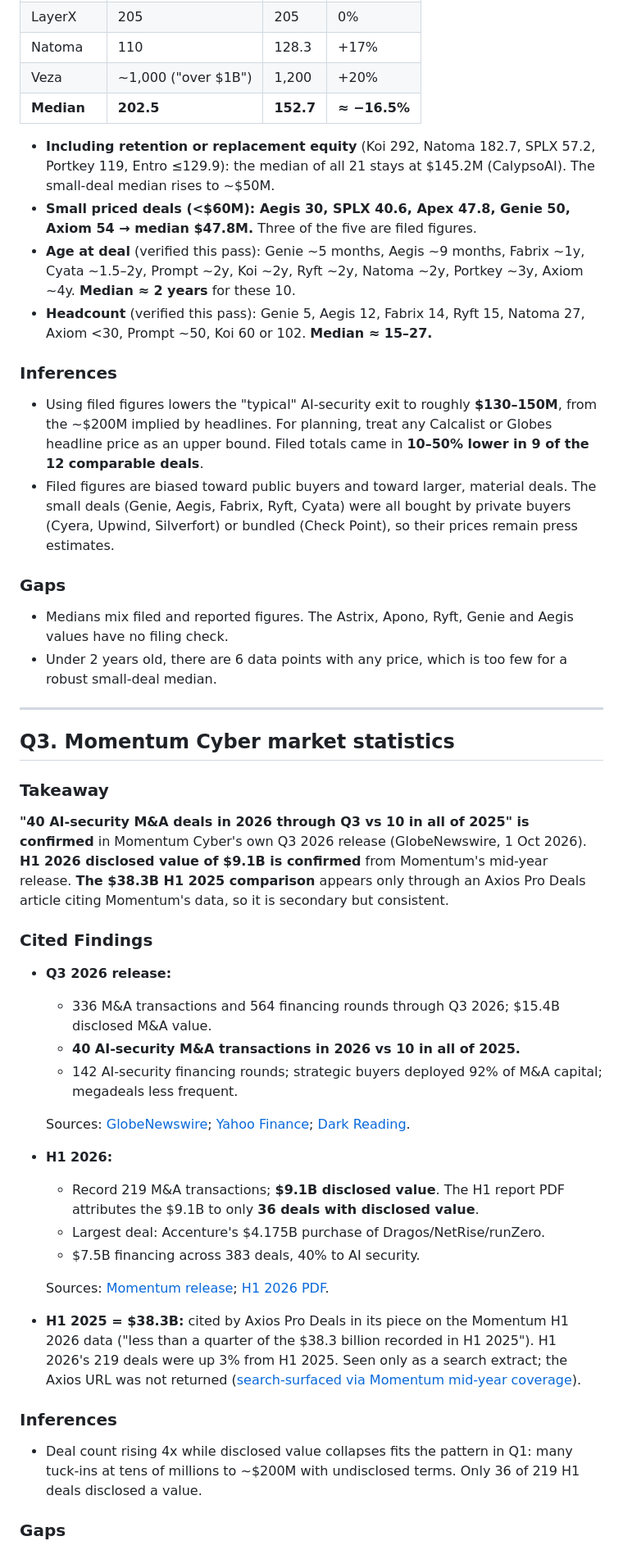
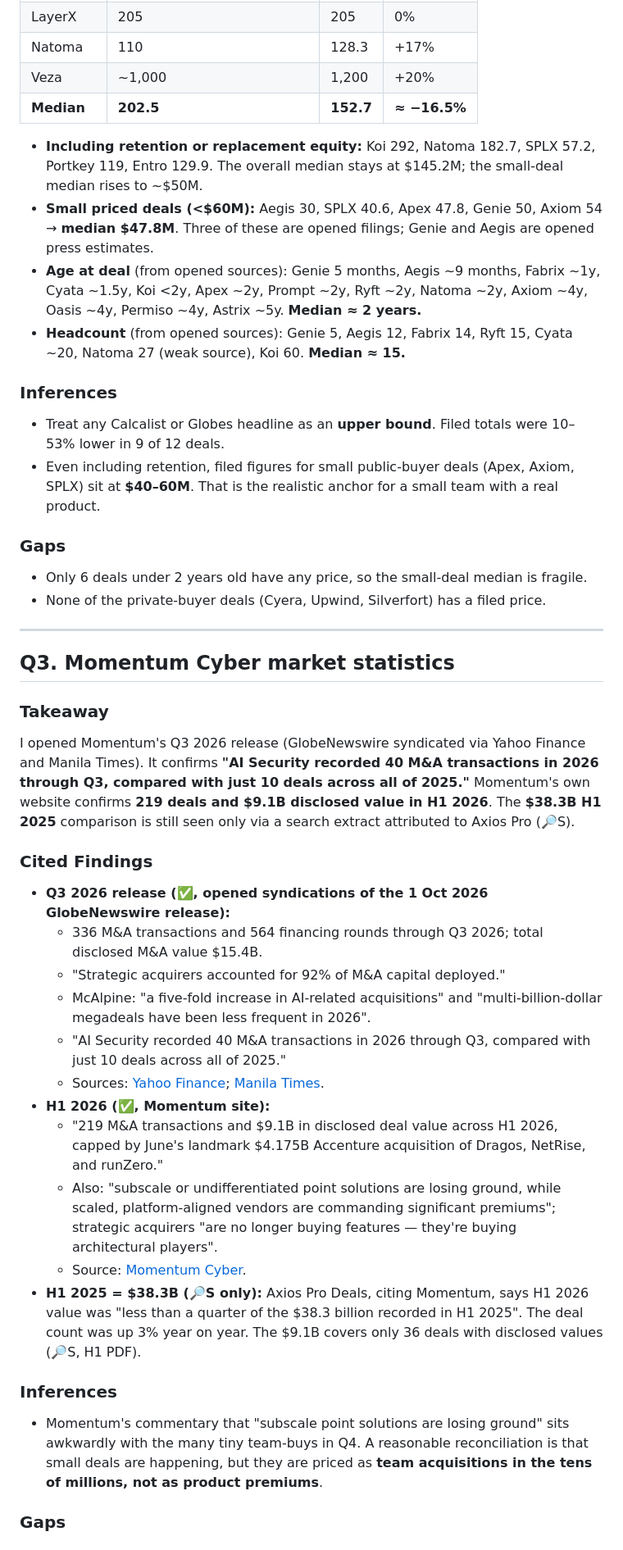
Before and after one commit to integriscan/portal-team1, a Markdown page: research_notes/에이전트 권한 감사 원문 검증/ma_prices_verified.md, the part around one of its changes. Shown at 82% size. Drawn GitHub-style.

```diff
--- a/research_notes/에이전트 권한 감사 원문 검증/ma_prices_verified.md
+++ b/research_notes/에이전트 권한 감사 원문 검증/ma_prices_verified.md
@@ -112,45 +131,43 @@ Using the best available figure per deal (filed where it exists), the **median a
 | Portkey | 130 | 117 | −10% |
 | LayerX | 205 | 205 | 0% |
 | Natoma | 110 | 128.3 | +17% |
-| Veza | ~1,000 ("over $1B") | 1,200 | +20% |
+| Veza | ~1,000 | 1,200 | +20% |
 | **Median** | **202.5** | **152.7** | **≈ −16.5%** |
 
-- **Including retention or replacement equity** (Koi 292, Natoma 182.7, SPLX 57.2, Portkey 119, Entro ≤129.9): the median of all 21 stays at $145.2M (CalypsoAI). The small-deal median rises to ~$50M.
-- **Small priced deals (<$60M): Aegis 30, SPLX 40.6, Apex 47.8, Genie 50, Axiom 54 → median $47.8M.** Three of the five are filed figures.
-- **Age at deal** (verified this pass): Genie ~5 months, Aegis ~9 months, Fabrix ~1y, Cyata ~1.5–2y, Prompt ~2y, Koi ~2y, Ryft ~2y, Natoma ~2y, Portkey ~3y, Axiom ~4y. **Median ≈ 2 years** for these 10.
-- **Headcount** (verified this pass): Genie 5, Aegis 12, Fabrix 14, Ryft 15, Natoma 27, Axiom <30, Prompt ~50, Koi 60 or 102. **Median ≈ 15–27.**
+- **Including retention or replacement equity:** Koi 292, Natoma 182.7, SPLX 57.2, Portkey 119, Entro 129.9. The overall median stays at $145.2M; the small-deal median rises to ~$50M.
+- **Small priced deals (<$60M):** Aegis 30, SPLX 40.6, Apex 47.8, Genie 50, Axiom 54 → **median $47.8M**. Three of these are opened filings; Genie and Aegis are opened press estimates.
+- **Age at deal** (from opened sources): Genie 5 months, Aegis ~9 months, Fabrix ~1y, Cyata ~1.5y, Koi <2y, Apex ~2y, Prompt ~2y, Ryft ~2y, Natoma ~2y, Axiom ~4y, Oasis ~4y, Permiso ~4y, Astrix ~5y. **Median ≈ 2 years.**
+- **Headcount** (from opened sources): Genie 5, Aegis 12, Fabrix 14, Ryft 15, Cyata ~20, Natoma 27 (weak source), Koi 60. **Median ≈ 15.**
 
 ### Inferences
-- Using filed figures lowers the "typical" AI-security exit to roughly **$130–150M**, from the ~$200M implied by headlines. For planning, treat any Calcalist or Globes headline price as an upper bound. Filed totals came in **10–50% lower in 9 of the 12 comparable deals**.
-- Filed figures are biased toward public buyers and toward larger, material deals. The small deals (Genie, Aegis, Fabrix, Ryft, Cyata) were all bought by private buyers (Cyera, Upwind, Silverfort) or bundled (Check Point), so their prices remain press estimates.
+- Treat any Calcalist or Globes headline as an **upper bound**. Filed totals were 10–53% lower in 9 of 12 deals.
+- Even including retention, filed figures for small public-buyer deals (Apex, Axiom, SPLX) sit at **$40–60M**. That is the realistic anchor for a small team with a real product.
 
 ### Gaps
-- Medians mix filed and reported figures. The Astrix, Apono, Ryft, Genie and Aegis values have no filing check.
-- Under 2 years old, there are 6 data points with any price, which is too few for a robust small-deal median.
+- Only 6 deals under 2 years old have any price, so the small-deal median is fragile.
+- None of the private-buyer deals (Cyera, Upwind, Silverfort) has a filed price.
 
 ---
 
 ## Q3. Momentum Cyber market statistics
 
 ### Takeaway
-**"40 AI-security M&A deals in 2026 through Q3 vs 10 in all of 2025" is confirmed** in Momentum Cyber's own Q3 2026 release (GlobeNewswire, 1 Oct 2026). **H1 2026 disclosed value of $9.1B is confirmed** from Momentum's mid-year release. **The $38.3B H1 2025 comparison** appears only through an Axios Pro Deals article citing Momentum's data, so it is secondary but consistent.
+I opened Momentum's Q3 2026 release (GlobeNewswire syndicated via Yahoo Finance and Manila Times). It confirms **"AI Security recorded 40 M&A transactions in 2026 through Q3, compared with just 10 deals across all of 2025."** Momentum's own website confirms **219 deals and $9.1B disclosed value in H1 2026**. The **$38.3B H1 2025** comparison is still seen only via a search extract attributed to Axios Pro (🔎S).
 
 ### Cited Findings
-- **Q3 2026 release:**
-  - 336 M&A transactions and 564 financing rounds through Q3 2026; $15.4B disclosed M&A value.
-  - **40 AI-security M&A transactions in 2026 vs 10 in all of 2025.**
-  - 142 AI-security financing rounds; strategic buyers deployed 92% of M&A capital; megadeals less frequent.
-
-  Sources: [GlobeNewswire](https://www.globenewswire.com/news-release/2026/10/01/3373122/0/en/momentum-cyber-releases-q3-2026-cybersecurity-market-review-ai-reshapes-cybersecurity-economics-as-m-a-activity-reaches-record-pace.html); [Yahoo Finance](https://finance.yahoo.com/technology/ai/articles/momentum-cyber-releases-q3-2026-150000718.html); [Dark Reading](https://www.darkreading.com/cybersecurity-analytics/ai-scramble-cybersecurity-ma-boom).
-- **H1 2026:**
-  - Record 219 M&A transactions; **$9.1B disclosed value**. The H1 report PDF attributes the $9.1B to only **36 deals with disclosed value**.
-  - Largest deal: Accenture's $4.175B purchase of Dragos/NetRise/runZero.
-  - $7.5B financing across 383 deals, 40% to AI security.
-
-  Sources: [Momentum release](https://momentumcyber.com/momentum-cyber-mid-year-2026-review-cybersecurity-ma-on-track-for-highest-deal/); [H1 2026 PDF](https://momentumcyber.com/wp-content/uploads/2026/07/Momentum-Cyber-Cybersecurity-Market-Review-H1-2026.pdf).
-- **H1 2025 = $38.3B:** cited by Axios Pro Deals in its piece on the Momentum H1 2026 data ("less than a quarter of the $38.3 billion recorded in H1 2025"). H1 2026's 219 deals were up 3% from H1 2025. Seen only as a search extract; the Axios URL was not returned ([search-surfaced via Momentum mid-year coverage](https://smb.irontontribune.com/article/Momentum-Cyber-Mid-Year-2026-Review-Cybersecurity-MandampA-on-Track-for-Highest-Deal-Count-Ever-Tracked/6a45554d30a7fb1fc5b9097e)).
+- **Q3 2026 release (✅, opened syndications of the 1 Oct 2026 GlobeNewswire release):**
+  - 336 M&A transactions and 564 financing rounds through Q3 2026; total disclosed M&A value $15.4B.
+  - "Strategic acquirers accounted for 92% of M&A capital deployed."
+  - McAlpine: "a five-fold increase in AI-related acquisitions" and "multi-billion-dollar megadeals have been less frequent in 2026".
+  - "AI Security recorded 40 M&A transactions in 2026 through Q3, compared with just 10 deals across all of 2025."
+  - Sources: [Yahoo Finance](https://finance.yahoo.com/technology/ai/articles/momentum-cyber-releases-q3-2026-150000718.html); [Manila Times](https://www.manilatimes.net/2026/10/01/tmt-newswire/globenewswire/momentum-cyber-releases-q3-2026-cybersecurity-market-review-ai-reshapes-cybersecurity-economics-as-ma-activity-reaches-record-pace/2437389/amp).
+- **H1 2026 (✅, Momentum site):**
+  - "219 M&A transactions and $9.1B in disclosed deal value across H1 2026, capped by June's landmark $4.175B Accenture acquisition of Dragos, NetRise, and runZero."
+  - Also: "subscale or undifferentiated point solutions are losing ground, while scaled, platform-aligned vendors are commanding significant premiums"; strategic acquirers "are no longer buying features — they're buying architectural players".
+  - Source: [Momentum Cyber](https://momentumcyber.com/momentum-cyber-mid-year-2026-review-cybersecurity-ma-on-track-for-highest-deal/).
+- **H1 2025 = $38.3B (🔎S only):** Axios Pro Deals, citing Momentum, says H1 2026 value was "less than a quarter of the $38.3 billion recorded in H1 2025". The deal count was up 3% year on year. The $9.1B covers only 36 deals with disclosed values (🔎S, H1 PDF).
 
 ### Inferences
-- Deal count rising 4x while disclosed value collapses fits the pattern in Q1: many tuck-ins at tens of millions to ~$200M with undisclosed terms. Only 36 of 219 H1 deals disclosed a value.
+- Momentum's commentary that "subscale point solutions are losing ground" sits awkwardly with the many tiny team-buys in Q4. A reasonable reconciliation is that small deals are happening, but they are priced as **team acquisitions in the tens of millions, not as product premiums**.
 
 ### Gaps
```
Also changed, not shown: other parts of research_notes/에이전트 권한 감사 원문 검증/ma_prices_verified.md (+185 -149 lines).
